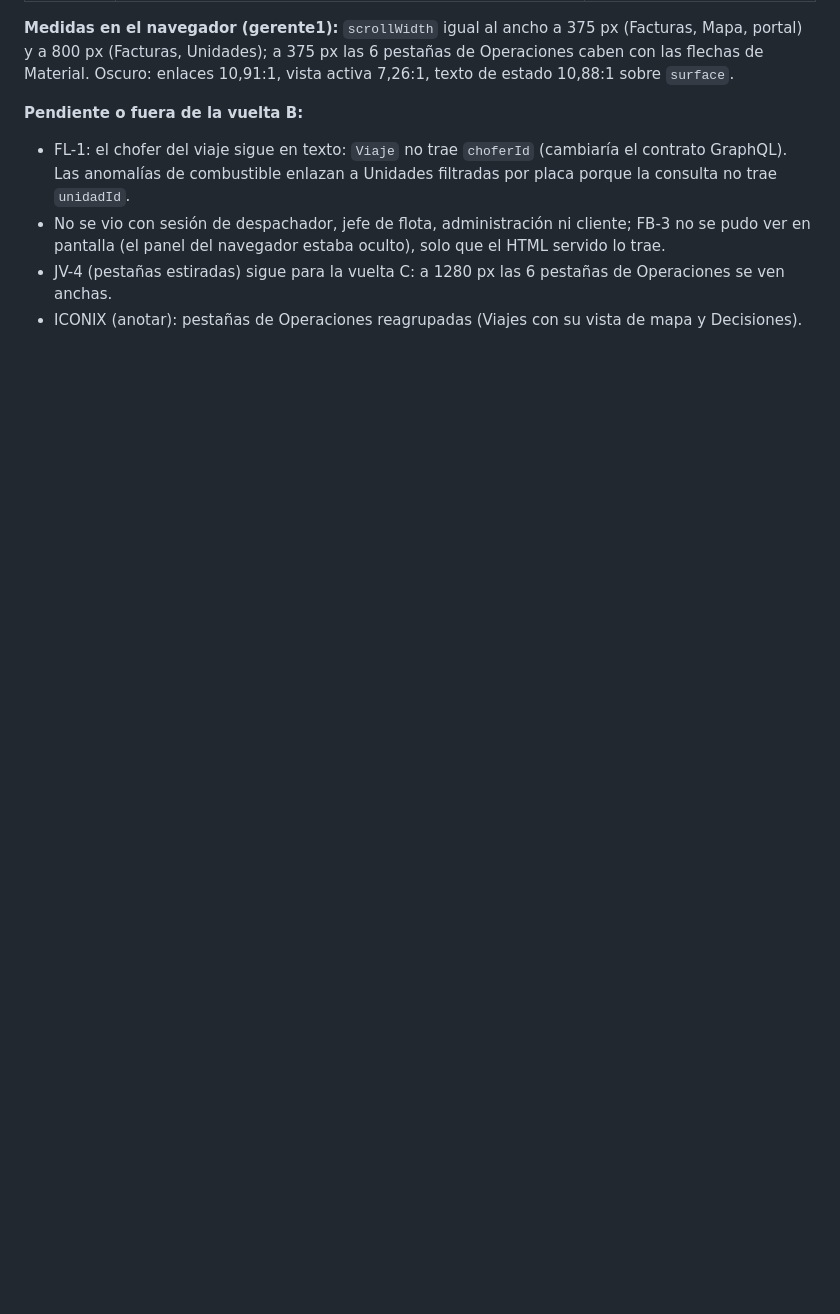
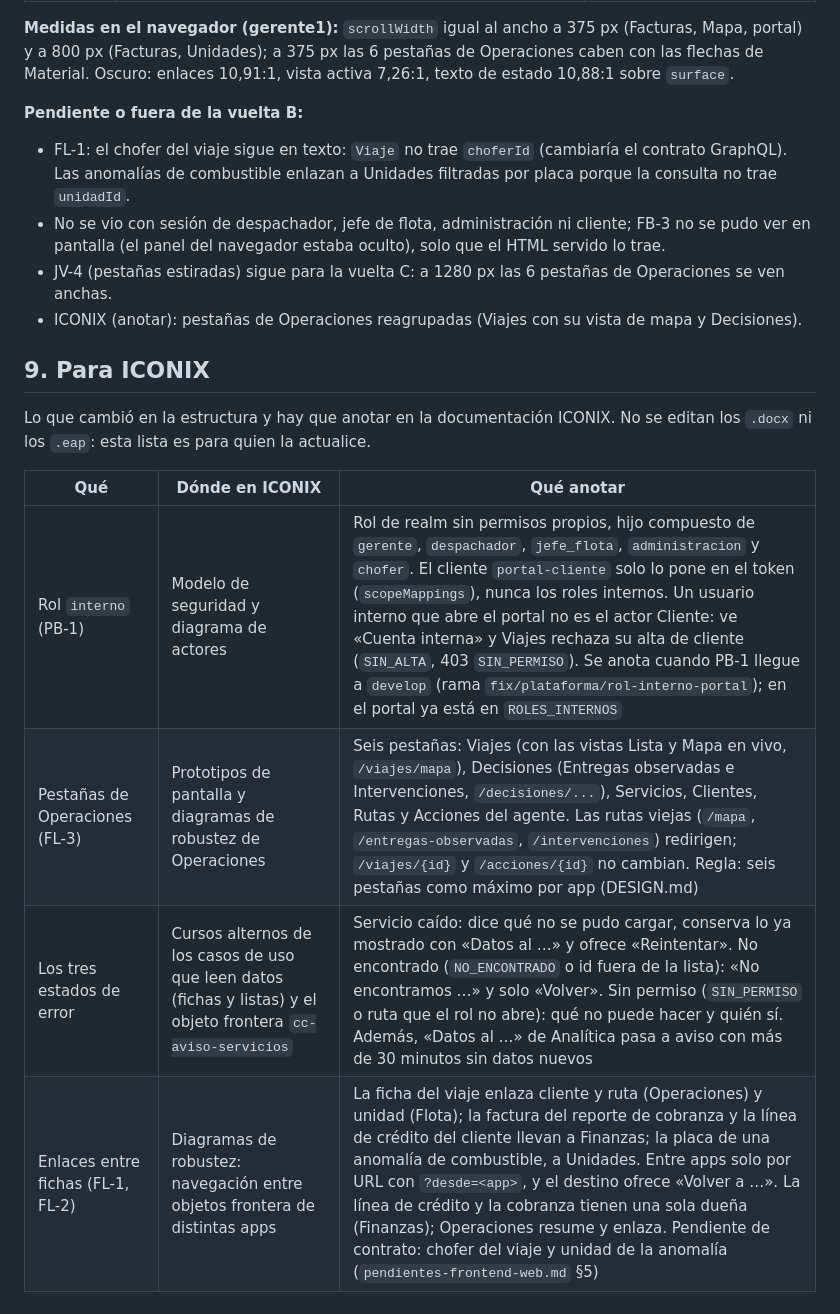
Before and after one commit to Alba-Tab/Sw2_SegundoParcial, a Markdown page: specs/plan-critica-ux.md, the part around the change. Drawn GitHub-style; blank space fills up the shorter version.

Commit message:
docs(specs): agrega al plan de la crítica de UX lo que hay que anotar en ICONIX
Rol interno, pestañas de Operaciones reagrupadas, los tres estados de error y los enlaces entre fichas; sin editar .docx ni .eap.

```diff
--- a/specs/plan-critica-ux.md
+++ b/specs/plan-critica-ux.md
@@ -200,3 +200,14 @@ Revisado y aprobado con cambios por un agente revisor el 01-11-2026. **Ningún c
 - No se vio con sesión de despachador, jefe de flota, administración ni cliente; FB-3 no se pudo ver en pantalla (el panel del navegador estaba oculto), solo que el HTML servido lo trae.
 - JV-4 (pestañas estiradas) sigue para la vuelta C: a 1280 px las 6 pestañas de Operaciones se ven anchas.
 - ICONIX (anotar): pestañas de Operaciones reagrupadas (Viajes con su vista de mapa y Decisiones).
+
+## 9. Para ICONIX
+
+Lo que cambió en la estructura y hay que anotar en la documentación ICONIX. No se editan los `.docx` ni los `.eap`: esta lista es para quien la actualice.
+
+| Qué | Dónde en ICONIX | Qué anotar |
+|---|---|---|
+| Rol `interno` (PB-1) | Modelo de seguridad y diagrama de actores | Rol de realm sin permisos propios, hijo compuesto de `gerente`, `despachador`, `jefe_flota`, `administracion` y `chofer`. El cliente `portal-cliente` solo lo pone en el token (`scopeMappings`), nunca los roles internos. Un usuario interno que abre el portal no es el actor Cliente: ve «Cuenta interna» y Viajes rechaza su alta de cliente (`SIN_ALTA`, 403 `SIN_PERMISO`). Se anota cuando PB-1 llegue a `develop` (rama `fix/plataforma/rol-interno-portal`); en el portal ya está en `ROLES_INTERNOS` |
+| Pestañas de Operaciones (FL-3) | Prototipos de pantalla y diagramas de robustez de Operaciones | Seis pestañas: Viajes (con las vistas Lista y Mapa en vivo, `/viajes/mapa`), Decisiones (Entregas observadas e Intervenciones, `/decisiones/...`), Servicios, Clientes, Rutas y Acciones del agente. Las rutas viejas (`/mapa`, `/entregas-observadas`, `/intervenciones`) redirigen; `/viajes/{id}` y `/acciones/{id}` no cambian. Regla: seis pestañas como máximo por app (DESIGN.md) |
+| Los tres estados de error | Cursos alternos de los casos de uso que leen datos (fichas y listas) y el objeto frontera `cc-aviso-servicios` | Servicio caído: dice qué no se pudo cargar, conserva lo ya mostrado con «Datos al …» y ofrece «Reintentar». No encontrado (`NO_ENCONTRADO` o id fuera de la lista): «No encontramos …» y solo «Volver». Sin permiso (`SIN_PERMISO` o ruta que el rol no abre): qué no puede hacer y quién sí. Además, «Datos al …» de Analítica pasa a aviso con más de 30 minutos sin datos nuevos |
+| Enlaces entre fichas (FL-1, FL-2) | Diagramas de robustez: navegación entre objetos frontera de distintas apps | La ficha del viaje enlaza cliente y ruta (Operaciones) y unidad (Flota); la factura del reporte de cobranza y la línea de crédito del cliente llevan a Finanzas; la placa de una anomalía de combustible, a Unidades. Entre apps solo por URL con `?desde=<app>`, y el destino ofrece «Volver a …». La línea de crédito y la cobranza tienen una sola dueña (Finanzas); Operaciones resume y enlaza. Pendiente de contrato: chofer del viaje y unidad de la anomalía (`pendientes-frontend-web.md` §5) |
```
